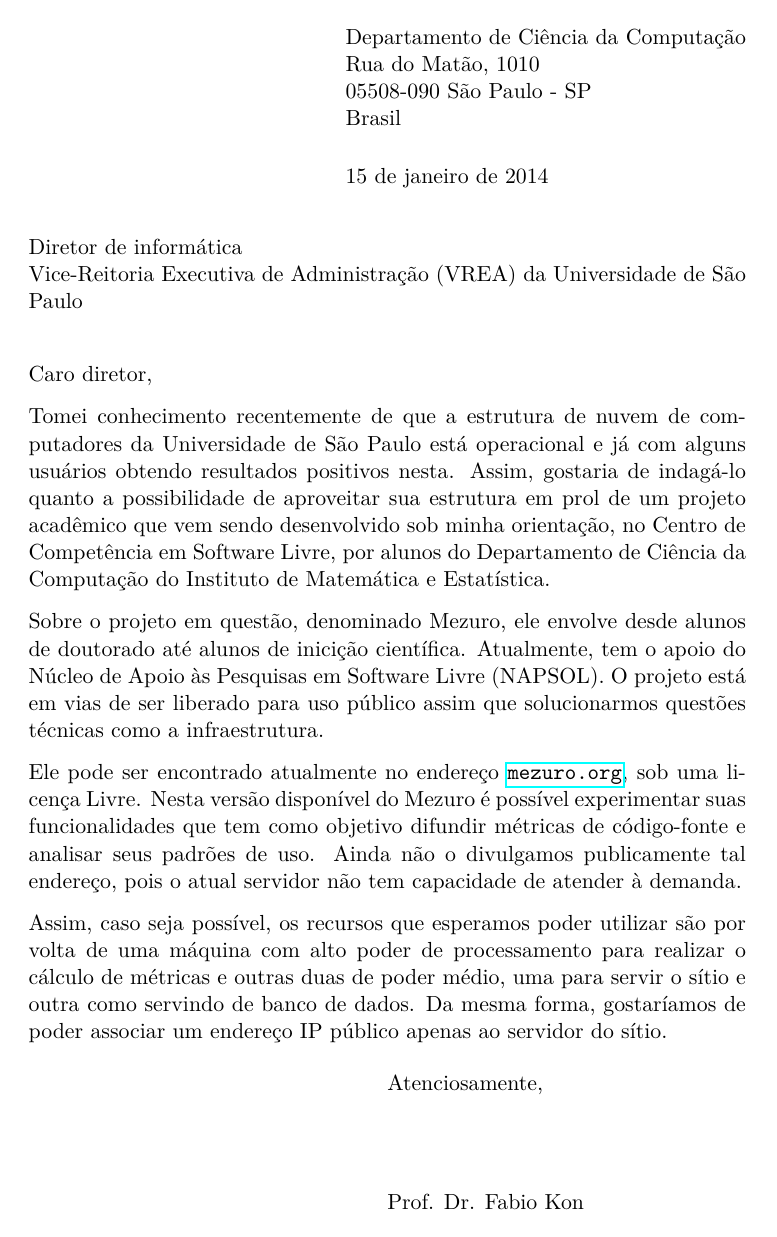
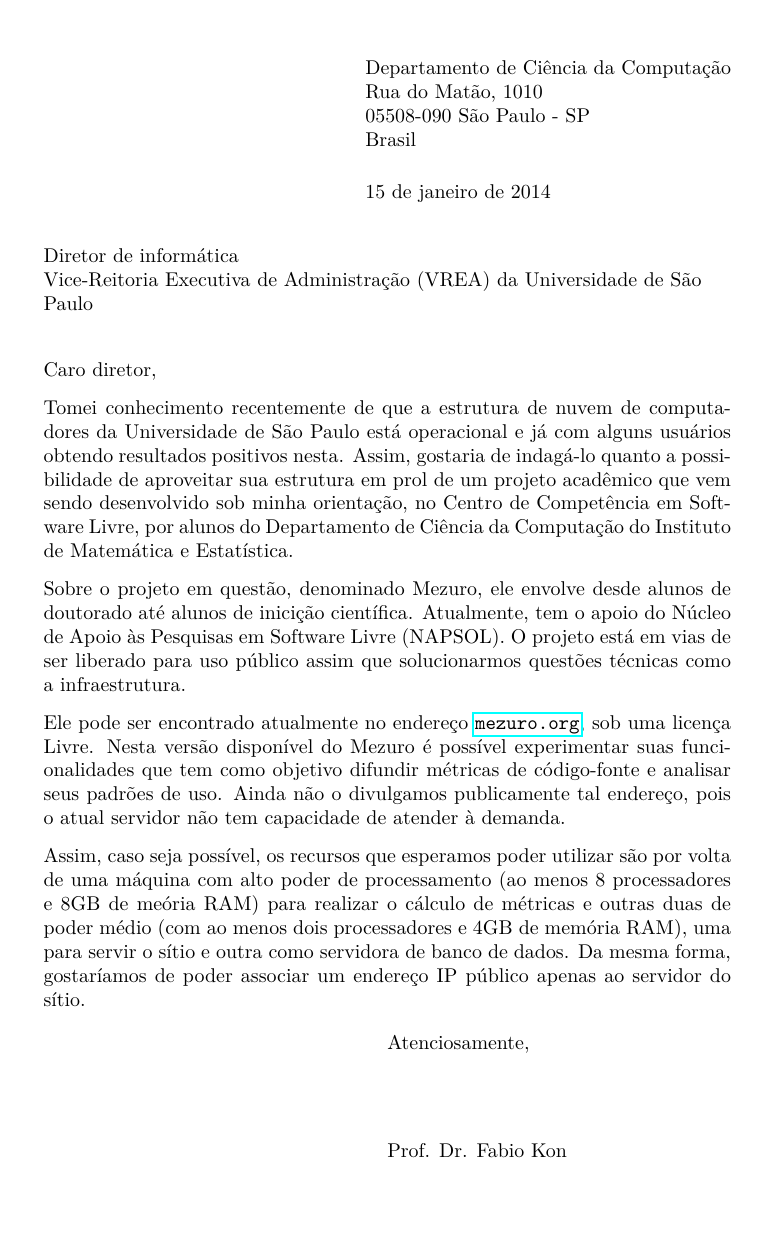
Before and after one commit to mezuro/mezuro-presentations, a LaTeX letter (letter/cloud-letter.tex): the whole page. Compiled offline with pdfLaTeX.

Commit message:
More specific characteristics for the Virtual Machines

```diff
--- a/letter/cloud-letter.tex
+++ b/letter/cloud-letter.tex
@@ -1,4 +1,4 @@
-\documentclass[a4paper,11pt]{letter}
+\documentclass[a4paper,10pt]{letter}
 \usepackage[T1]{fontenc}
 \usepackage[utf8]{inputenc}
 \usepackage{lmodern}
@@ -20,7 +20,7 @@ Sobre o projeto em questão, denominado Mezuro, ele envolve desde alunos de dout
 
 Ele pode ser encontrado atualmente no endereço \url{mezuro.org}, sob uma licença Livre. Nesta versão disponível do Mezuro é possível experimentar suas funcionalidades que tem como objetivo difundir métricas de código-fonte e analisar seus padrões de uso. Ainda não o divulgamos publicamente tal endereço, pois o atual servidor não tem capacidade de atender à demanda.
 
-Assim, caso seja possível, os recursos que esperamos poder utilizar são por volta de uma máquina com alto poder de processamento para realizar o cálculo de métricas e outras duas de poder médio, uma para servir o sítio e outra como servindo de banco de dados. Da mesma forma, gostaríamos de poder associar um endereço IP público apenas ao servidor do sítio.
+Assim, caso seja possível, os recursos que esperamos poder utilizar são por volta de uma máquina com alto poder de processamento (ao menos 8 processadores e 8GB de meória RAM) para realizar o cálculo de métricas e outras duas de poder médio (com ao menos dois processadores e 4GB de memória RAM), uma para servir o sítio e outra como servidora de banco de dados. Da mesma forma, gostaríamos de poder associar um endereço IP público apenas ao servidor do sítio.
 
 \closing{Atenciosamente,}
 
```
